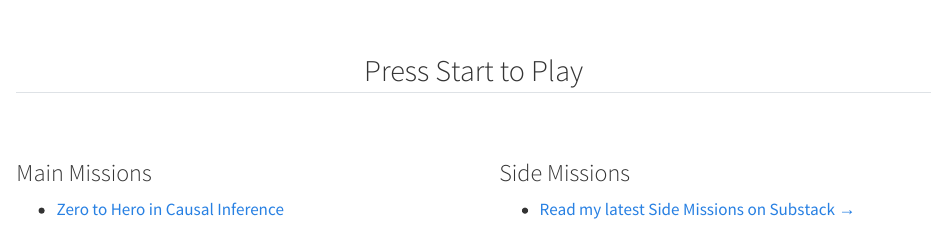
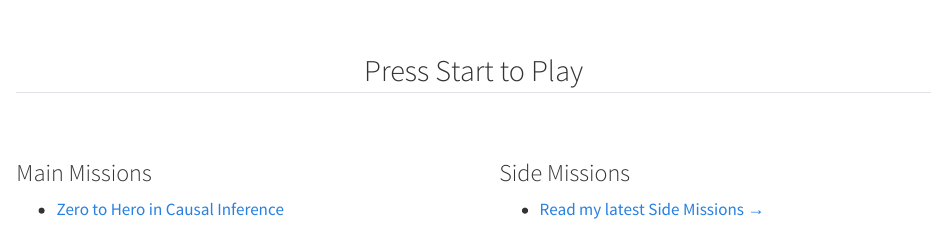
Before and after one commit to RohanRanshinge/rohanranshinge.github.io, a Quarto document (index.qmd): the page in a window 1100 px wide, from 520 px down. Rendered offline with R 4.5, knitr and Pandoc in place of Quarto, with nearby package versions.

Commit message:
Update link for Side Missions section

```diff
--- a/index.qmd
+++ b/index.qmd
@@ -47,7 +47,7 @@ You can check out my current quests below.
 
 ::: {.column width="50%"}
 ### Side Missions
-* [Read my latest Side Missions on Substack →](https://your-substack-url.substack.com)
+* [Read my latest Side Missions →](side-missions.qmd)
 :::
 
 ::::
```
